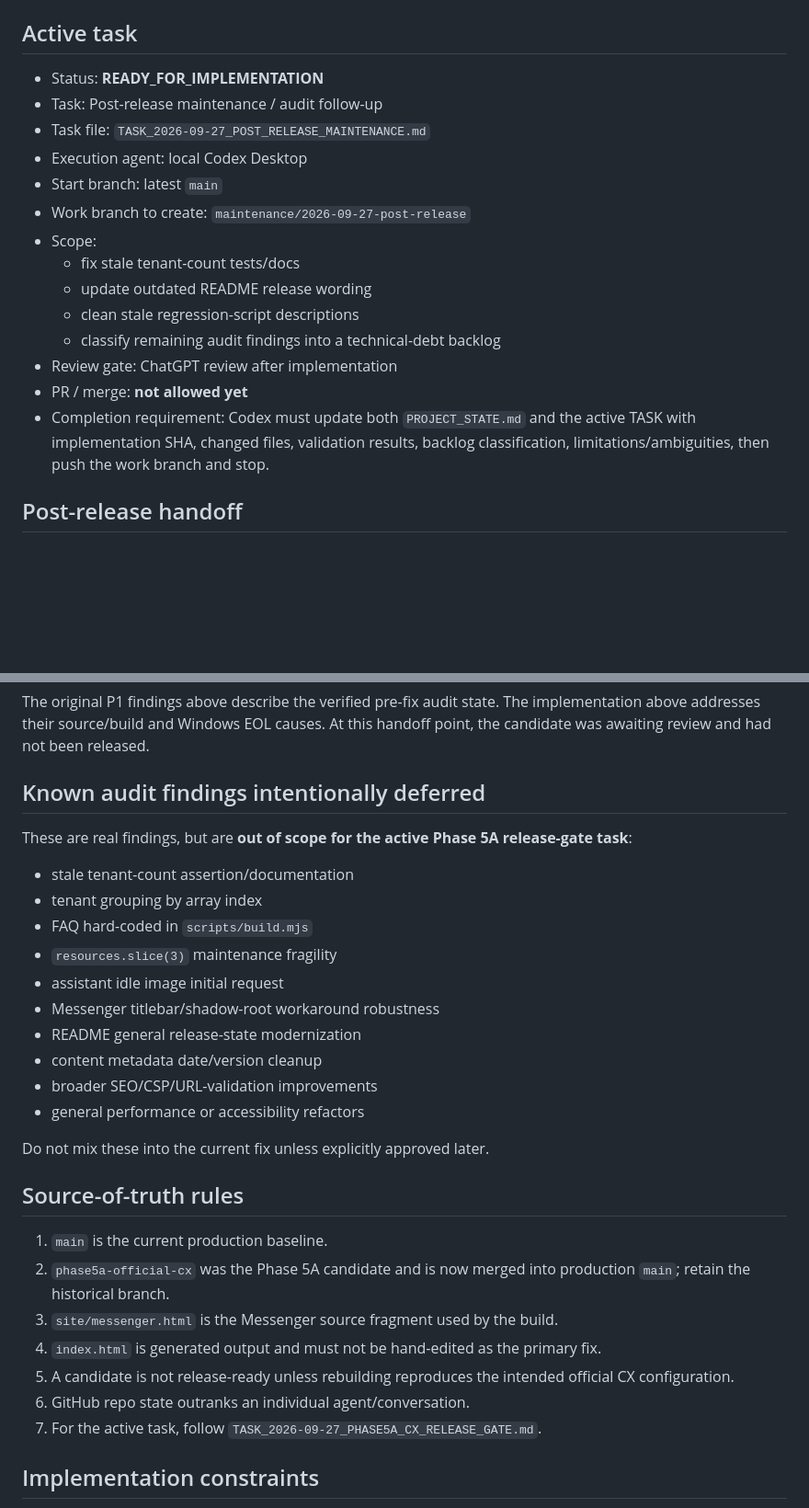
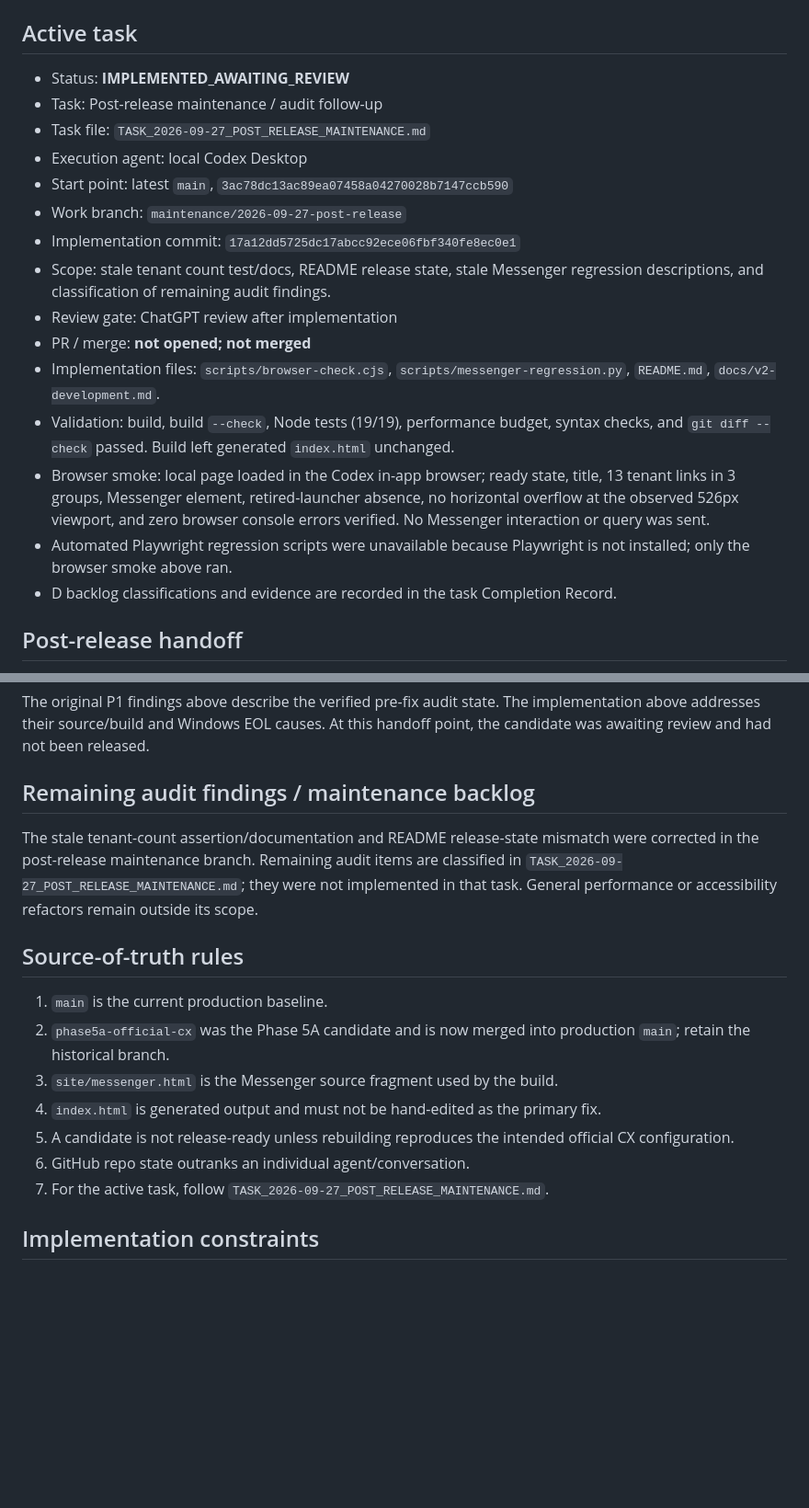
Before and after one commit to taipei-tax-lab/taipei-rental-tax-guide, a Markdown page: PROJECT_STATE.md, 2 parts joined by grey strips. Shown at 92% size. GitHub-like rendering; blank space fills up the shorter version.

Commit message:
docs: record post-release maintenance results

```diff
--- a/PROJECT_STATE.md
+++ b/PROJECT_STATE.md
@@ -25,20 +25,21 @@ Last updated: 2026-09-27
 
 ## Active task
 
-- Status: **READY_FOR_IMPLEMENTATION**
+- Status: **IMPLEMENTED_AWAITING_REVIEW**
 - Task: Post-release maintenance / audit follow-up
 - Task file: `TASK_2026-09-27_POST_RELEASE_MAINTENANCE.md`
 - Execution agent: local Codex Desktop
-- Start branch: latest `main`
-- Work branch to create: `maintenance/2026-09-27-post-release`
-- Scope:
-  - fix stale tenant-count tests/docs
-  - update outdated README release wording
-  - clean stale regression-script descriptions
-  - classify remaining audit findings into a technical-debt backlog
+- Start point: latest `main`, `3ac78dc13ac89ea07458a04270028b7147ccb590`
+- Work branch: `maintenance/2026-09-27-post-release`
+- Implementation commit: `17a12dd5725dc17abcc92ece06fbf340fe8ec0e1`
+- Scope: stale tenant count test/docs, README release state, stale Messenger regression descriptions, and classification of remaining audit findings.
 - Review gate: ChatGPT review after implementation
-- PR / merge: **not allowed yet**
-- Completion requirement: Codex must update both `PROJECT_STATE.md` and the active TASK with implementation SHA, changed files, validation results, backlog classification, limitations/ambiguities, then push the work branch and stop.
+- PR / merge: **not opened; not merged**
+- Implementation files: `scripts/browser-check.cjs`, `scripts/messenger-regression.py`, `README.md`, `docs/v2-development.md`.
+- Validation: build, build `--check`, Node tests (19/19), performance budget, syntax checks, and `git diff --check` passed. Build left generated `index.html` unchanged.
+- Browser smoke: local page loaded in the Codex in-app browser; ready state, title, 13 tenant links in 3 groups, Messenger element, retired-launcher absence, no horizontal overflow at the observed 526px viewport, and zero browser console errors verified. No Messenger interaction or query was sent.
+- Automated Playwright regression scripts were unavailable because Playwright is not installed; only the browser smoke above ran.
+- D backlog classifications and evidence are recorded in the task Completion Record.
 
 ## Post-release handoff
 
@@ -134,22 +135,9 @@ This must be resolved so Windows and Linux builds/tests agree.
 
 The original P1 findings above describe the verified pre-fix audit state. The implementation above addresses their source/build and Windows EOL causes. At this handoff point, the candidate was awaiting review and had not been released.
 
-## Known audit findings intentionally deferred
+## Remaining audit findings / maintenance backlog
 
-These are real findings, but are **out of scope for the active Phase 5A release-gate task**:
-
-- stale tenant-count assertion/documentation
-- tenant grouping by array index
-- FAQ hard-coded in `scripts/build.mjs`
-- `resources.slice(3)` maintenance fragility
-- assistant idle image initial request
-- Messenger titlebar/shadow-root workaround robustness
-- README general release-state modernization
-- content metadata date/version cleanup
-- broader SEO/CSP/URL-validation improvements
-- general performance or accessibility refactors
-
-Do not mix these into the current fix unless explicitly approved later.
+The stale tenant-count assertion/documentation and README release-state mismatch were corrected in the post-release maintenance branch. Remaining audit items are classified in `TASK_2026-09-27_POST_RELEASE_MAINTENANCE.md`; they were not implemented in that task. General performance or accessibility refactors remain outside its scope.
 
 ## Source-of-truth rules
 
@@ -159,7 +147,7 @@ Do not mix these into the current fix unless explicitly approved later.
 4. `index.html` is generated output and must not be hand-edited as the primary fix.
 5. A candidate is not release-ready unless rebuilding reproduces the intended official CX configuration.
 6. GitHub repo state outranks an individual agent/conversation.
-7. For the active task, follow `TASK_2026-09-27_PHASE5A_CX_RELEASE_GATE.md`.
+7. For the active task, follow `TASK_2026-09-27_POST_RELEASE_MAINTENANCE.md`.
 
 ## Implementation constraints
 
```
Also changed, not shown: TASK_2026-09-27_POST_RELEASE_MAINTENANCE.md (+44 -1 lines).
